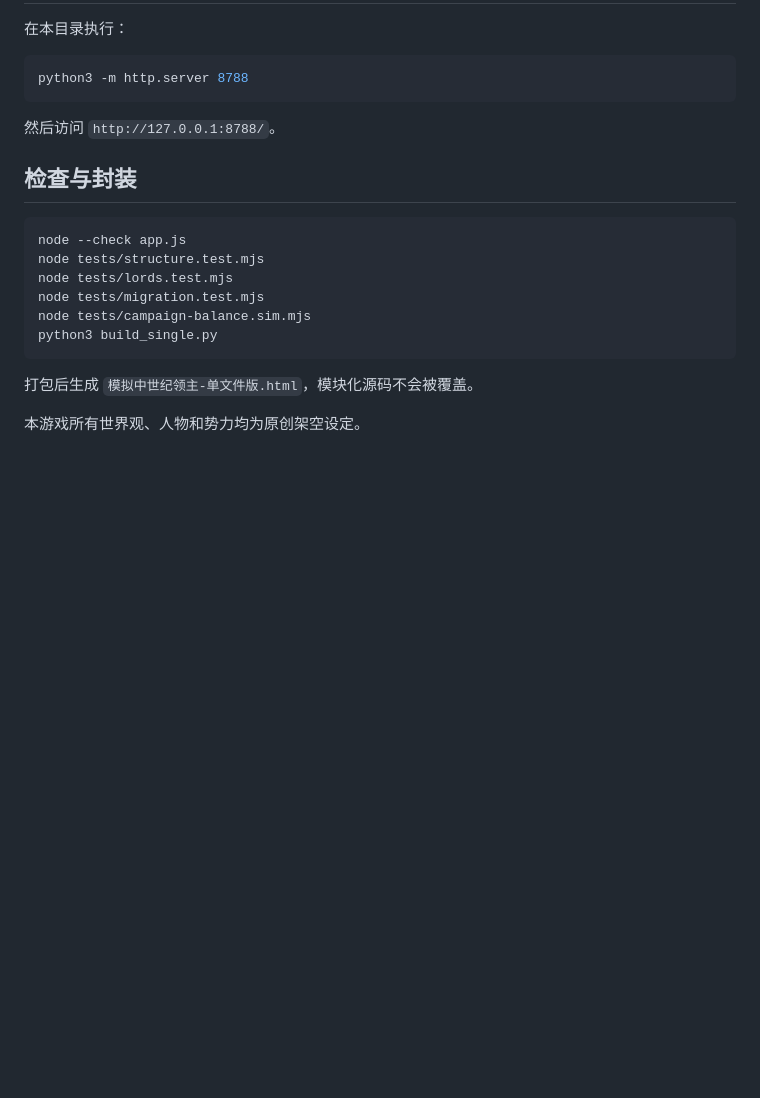
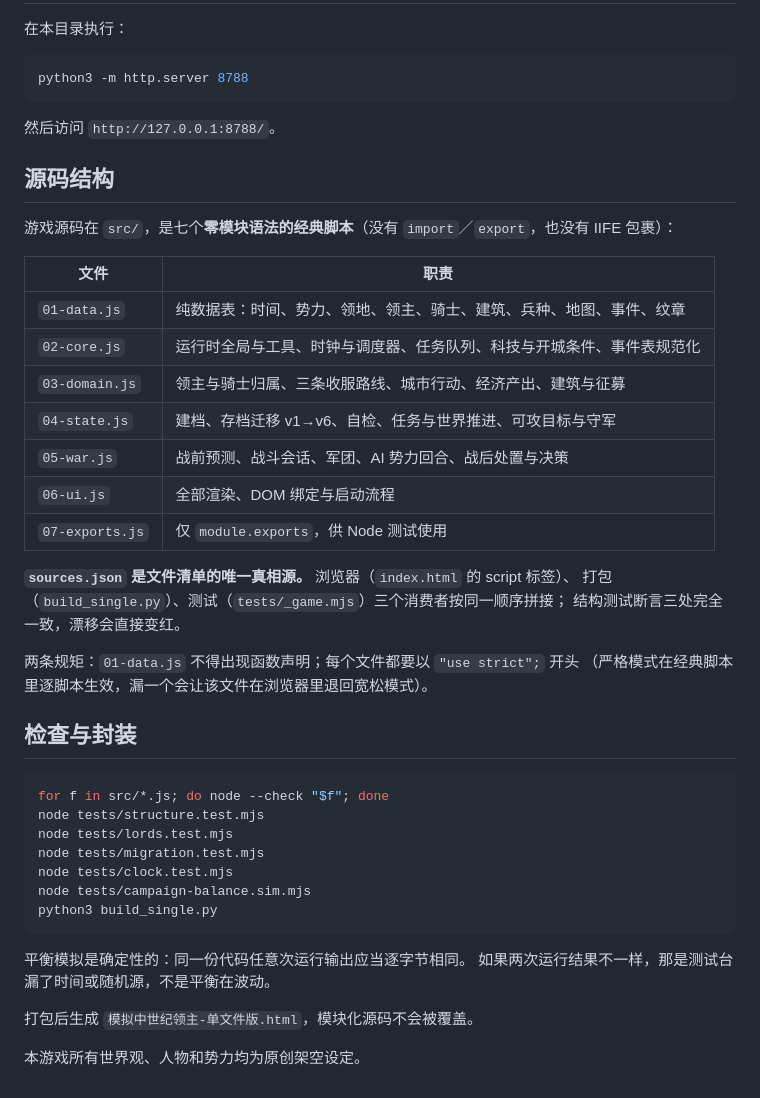
Before and after one commit to Lynch715/medieval-lord-sim, a Markdown page: README.md, the part around the change. Rendered like a GitHub page; blank space fills up the shorter version.

Commit message:
文档：README 补上 src/ 结构与新的检查命令
同时写明平衡模拟是确定性的 —— 两次运行结果不同意味着测试台漏了时间或
随机源，而不是平衡在波动。这次就是靠这条判据发现真实时钟漏进了模拟。

Co-Authored-By: Claude Opus 4.8 <noreply@anthropic.com>

````diff
--- a/README.md
+++ b/README.md
@@ -64,17 +64,42 @@ python3 -m http.server 8788
 
 然后访问 `http://127.0.0.1:8788/`。
 
+## 源码结构
+
+游戏源码在 `src/`，是七个**零模块语法的经典脚本**（没有 `import`／`export`，也没有 IIFE 包裹）：
+
+| 文件 | 职责 |
+|---|---|
+| `01-data.js` | 纯数据表：时间、势力、领地、领主、骑士、建筑、兵种、地图、事件、纹章 |
+| `02-core.js` | 运行时全局与工具、时钟与调度器、任务队列、科技与开城条件、事件表规范化 |
+| `03-domain.js` | 领主与骑士归属、三条收服路线、城市行动、经济产出、建筑与征募 |
+| `04-state.js` | 建档、存档迁移 v1→v6、自检、任务与世界推进、可攻目标与守军 |
+| `05-war.js` | 战前预测、战斗会话、军团、AI 势力回合、战后处置与决策 |
+| `06-ui.js` | 全部渲染、DOM 绑定与启动流程 |
+| `07-exports.js` | 仅 `module.exports`，供 Node 测试使用 |
+
+**`sources.json` 是文件清单的唯一真相源。** 浏览器（`index.html` 的 script 标签）、
+打包（`build_single.py`）、测试（`tests/_game.mjs`）三个消费者按同一顺序拼接；
+结构测试断言三处完全一致，漂移会直接变红。
+
+两条规矩：`01-data.js` 不得出现函数声明；每个文件都要以 `"use strict";` 开头
+（严格模式在经典脚本里逐脚本生效，漏一个会让该文件在浏览器里退回宽松模式）。
+
 ## 检查与封装
 
 ```bash
-node --check app.js
+for f in src/*.js; do node --check "$f"; done
 node tests/structure.test.mjs
 node tests/lords.test.mjs
 node tests/migration.test.mjs
+node tests/clock.test.mjs
 node tests/campaign-balance.sim.mjs
 python3 build_single.py
 ```
 
+平衡模拟是确定性的：同一份代码任意次运行输出应当逐字节相同。
+如果两次运行结果不一样，那是测试台漏了时间或随机源，不是平衡在波动。
+
 打包后生成 `模拟中世纪领主-单文件版.html`，模块化源码不会被覆盖。
 
 本游戏所有世界观、人物和势力均为原创架空设定。
````
